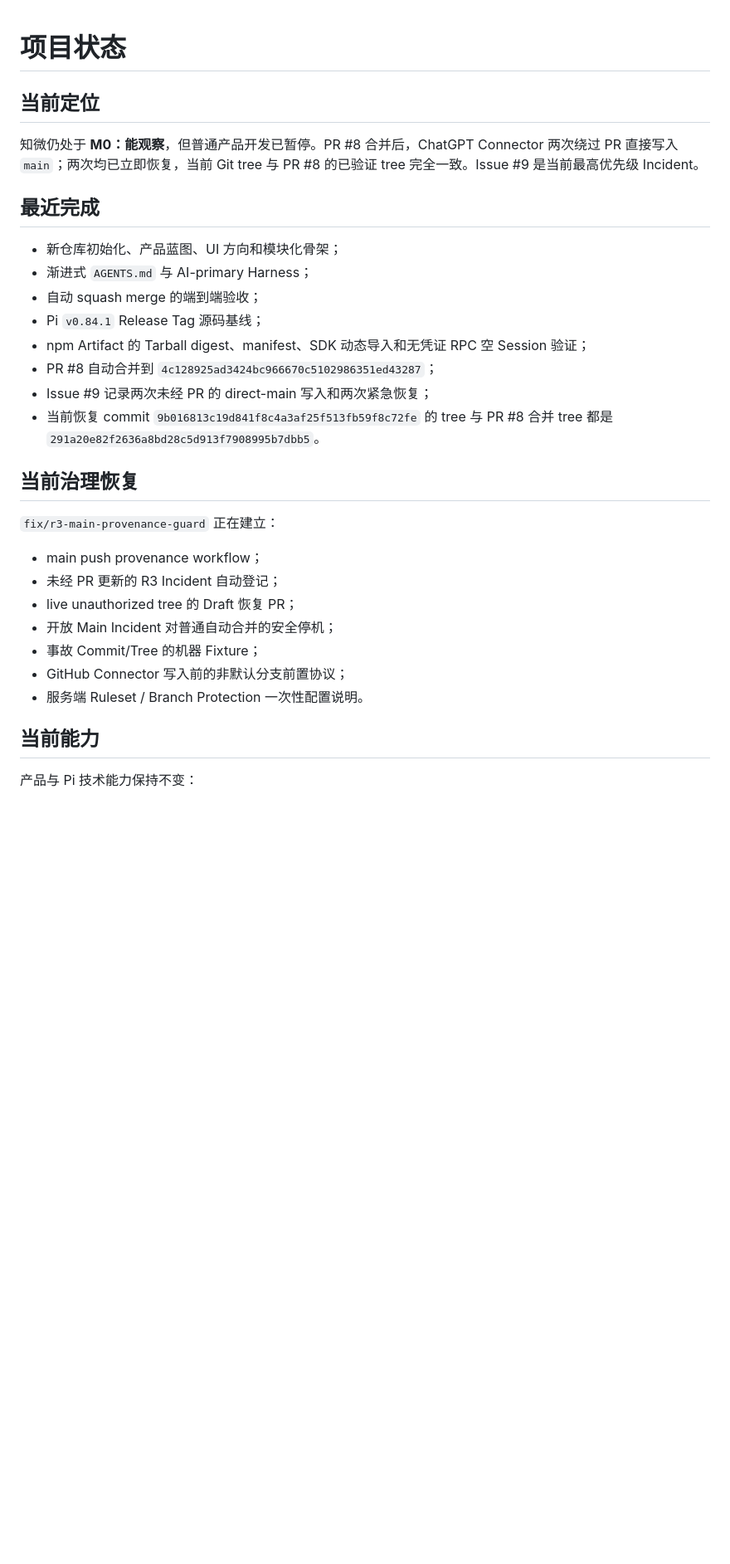
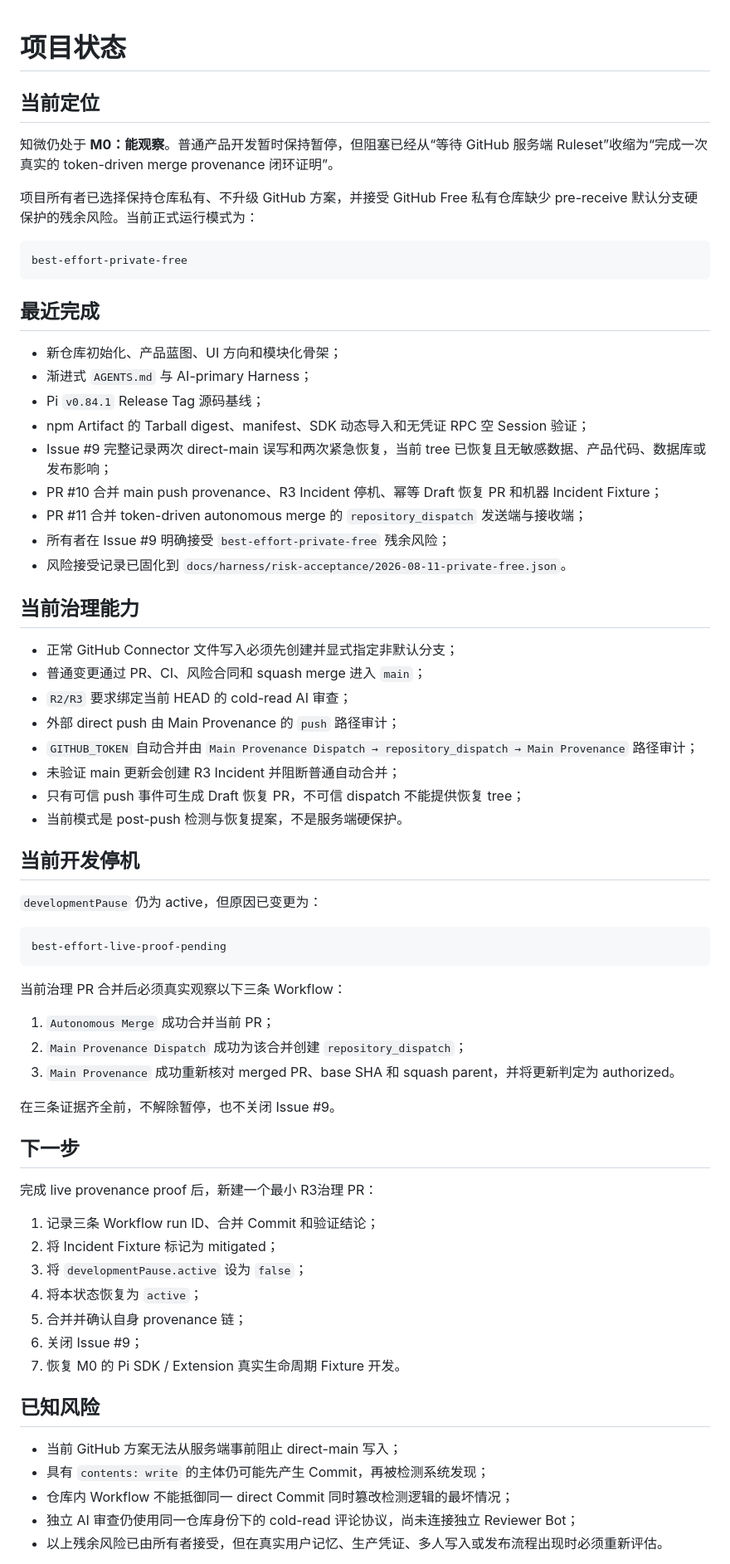
Before and after one commit to ntygod/zhiwei-next, a Markdown page: docs/harness/project-state.md, the part around one of its changes. Shown at 83% size. GitHub-like rendering; blank space fills up the shorter version.

Commit message:
docs(harness): move pause to live provenance proof

````diff
--- a/docs/harness/project-state.md
+++ b/docs/harness/project-state.md
@@ -2,37 +2,76 @@
 
 <!-- zhiwei-project-state
 milestone: M0
-status: paused-main-protection
+status: paused-live-provenance-proof
 updated: 2026-08-11
 -->
 
 ## 当前定位
 
-知微仍处于 **M0：能观察**，但普通产品开发已暂停。PR #8 合并后，ChatGPT Connector 两次绕过 PR 直接写入 `main`；两次均已立即恢复，当前 Git tree 与 PR #8 的已验证 tree 完全一致。Issue #9 是当前最高优先级 Incident。
+知微仍处于 **M0：能观察**。普通产品开发暂时保持暂停，但阻塞已经从“等待 GitHub 服务端 Ruleset”收缩为“完成一次真实的 token-driven merge provenance 闭环证明”。
+
+项目所有者已选择保持仓库私有、不升级 GitHub 方案，并接受 GitHub Free 私有仓库缺少 pre-receive 默认分支硬保护的残余风险。当前正式运行模式为：
+
+```text
+best-effort-private-free
+```
 
 ## 最近完成
 
 - 新仓库初始化、产品蓝图、UI 方向和模块化骨架；
 - 渐进式 `AGENTS.md` 与 AI-primary Harness；
-- 自动 squash merge 的端到端验收；
 - Pi `v0.84.1` Release Tag 源码基线；
 - npm Artifact 的 Tarball digest、manifest、SDK 动态导入和无凭证 RPC 空 Session 验证；
-- PR #8 自动合并到 `4c128925ad3424bc966670c5102986351ed43287`；
-- Issue #9 记录两次未经 PR 的 direct-main 写入和两次紧急恢复；
-- 当前恢复 commit `9b016813c19d841f8c4a3af25f513fb59f8c72fe` 的 tree 与 PR #8 合并 tree 都是 `291a20e82f2636a8bd28c5d913f7908995b7dbb5`。
+- Issue #9 完整记录两次 direct-main 误写和两次紧急恢复，当前 tree 已恢复且无敏感数据、产品代码、数据库或发布影响；
+- PR #10 合并 main push provenance、R3 Incident 停机、幂等 Draft 恢复 PR 和机器 Incident Fixture；
+- PR #11 合并 token-driven autonomous merge 的 `repository_dispatch` 发送端与接收端；
+- 所有者在 Issue #9 明确接受 `best-effort-private-free` 残余风险；
+- 风险接受记录已固化到 `docs/harness/risk-acceptance/2026-08-11-private-free.json`。
 
-## 当前治理恢复
+## 当前治理能力
 
-`fix/r3-main-provenance-guard` 正在建立：
+- 正常 GitHub Connector 文件写入必须先创建并显式指定非默认分支；
+- 普通变更通过 PR、CI、风险合同和 squash merge 进入 `main`；
+- `R2/R3` 要求绑定当前 HEAD 的 cold-read AI 审查；
+- 外部 direct push 由 Main Provenance 的 `push` 路径审计；
+- `GITHUB_TOKEN` 自动合并由 `Main Provenance Dispatch → repository_dispatch → Main Provenance` 路径审计；
+- 未验证 main 更新会创建 R3 Incident 并阻断普通自动合并；
+- 只有可信 push 事件可生成 Draft 恢复 PR，不可信 dispatch 不能提供恢复 tree；
+- 当前模式是 post-push 检测与恢复提案，不是服务端硬保护。
 
-- main push provenance workflow；
-- 未经 PR 更新的 R3 Incident 自动登记；
-- live unauthorized tree 的 Draft 恢复 PR；
-- 开放 Main Incident 对普通自动合并的安全停机；
-- 事故 Commit/Tree 的机器 Fixture；
-- GitHub Connector 写入前的非默认分支前置协议；
-- 服务端 Ruleset / Branch Protection 一次性配置说明。
+## 当前开发停机
 
-## 当前能力
+`developmentPause` 仍为 active，但原因已变更为：
 
-产品与 Pi 技术能力保持不变：
+```text
+best-effort-live-proof-pending
+```
+
+当前治理 PR 合并后必须真实观察以下三条 Workflow：
+
+1. `Autonomous Merge` 成功合并当前 PR；
+2. `Main Provenance Dispatch` 成功为该合并创建 `repository_dispatch`；
+3. `Main Provenance` 成功重新核对 merged PR、base SHA 和 squash parent，并将更新判定为 authorized。
+
+在三条证据齐全前，不解除暂停，也不关闭 Issue #9。
+
+## 下一步
+
+完成 live provenance proof 后，新建一个最小 R3治理 PR：
+
+1. 记录三条 Workflow run ID、合并 Commit 和验证结论；
+2. 将 Incident Fixture 标记为 mitigated；
+3. 将 `developmentPause.active` 设为 `false`；
+4. 将本状态恢复为 `active`；
+5. 合并并确认自身 provenance 链；
+6. 关闭 Issue #9；
+7. 恢复 M0 的 Pi SDK / Extension 真实生命周期 Fixture 开发。
+
+## 已知风险
+
+- 当前 GitHub 方案无法从服务端事前阻止 direct-main 写入；
+- 具有 `contents: write` 的主体仍可能先产生 Commit，再被检测系统发现；
+- 仓库内 Workflow 不能抵御同一 direct Commit 同时篡改检测逻辑的最坏情况；
+- 独立 AI 审查仍使用同一仓库身份下的 cold-read 评论协议，尚未连接独立 Reviewer Bot；
+- 以上残余风险已由所有者接受，但在真实用户记忆、生产凭证、多人写入或发布流程出现时必须重新评估。
+
````
Also changed, not shown: other parts of docs/harness/project-state.md (+1 -41 lines).
